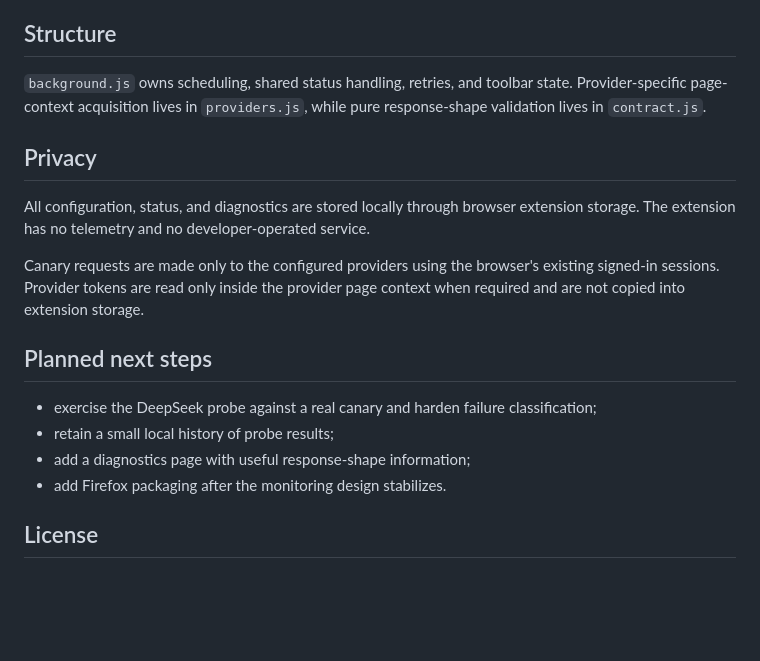
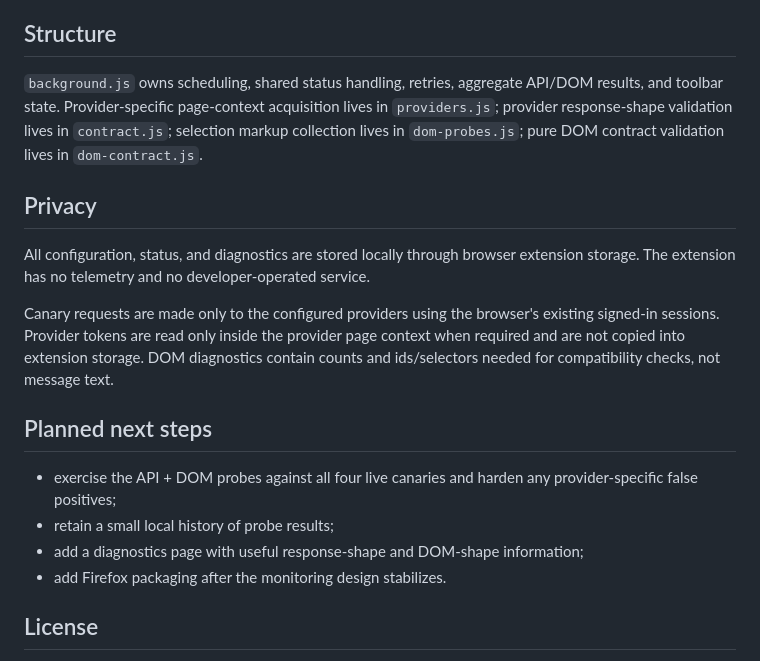
Before and after one commit to alexey-sirotin/ai-chat-contract-watch, a Markdown page: README.md, the part around one of its changes. Rendered like a GitHub page; blank space fills up the shorter version.

```diff
--- a/README.md
+++ b/README.md
@@ -108,19 +121,19 @@ The project currently targets Chromium Manifest V3. Firefox packaging can be add
 
 ## Structure
 
-`background.js` owns scheduling, shared status handling, retries, and toolbar state. Provider-specific page-context acquisition lives in `providers.js`, while pure response-shape validation lives in `contract.js`.
+`background.js` owns scheduling, shared status handling, retries, aggregate API/DOM results, and toolbar state. Provider-specific page-context acquisition lives in `providers.js`; provider response-shape validation lives in `contract.js`; selection markup collection lives in `dom-probes.js`; pure DOM contract validation lives in `dom-contract.js`.
 
 ## Privacy
 
 All configuration, status, and diagnostics are stored locally through browser extension storage. The extension has no telemetry and no developer-operated service.
 
-Canary requests are made only to the configured providers using the browser's existing signed-in sessions. Provider tokens are read only inside the provider page context when required and are not copied into extension storage.
+Canary requests are made only to the configured providers using the browser's existing signed-in sessions. Provider tokens are read only inside the provider page context when required and are not copied into extension storage. DOM diagnostics contain counts and ids/selectors needed for compatibility checks, not message text.
 
 ## Planned next steps
 
-- exercise the DeepSeek probe against a real canary and harden failure classification;
+- exercise the API + DOM probes against all four live canaries and harden any provider-specific false positives;
 - retain a small local history of probe results;
-- add a diagnostics page with useful response-shape information;
+- add a diagnostics page with useful response-shape and DOM-shape information;
 - add Firefox packaging after the monitoring design stabilizes.
 
 ## License
```
Also changed, not shown: other parts of README.md (+28 -15 lines).
